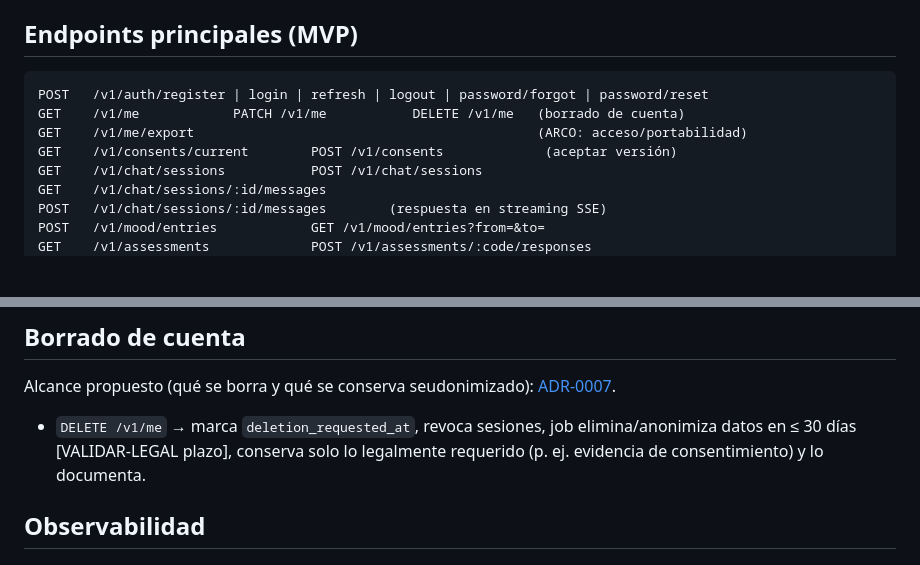
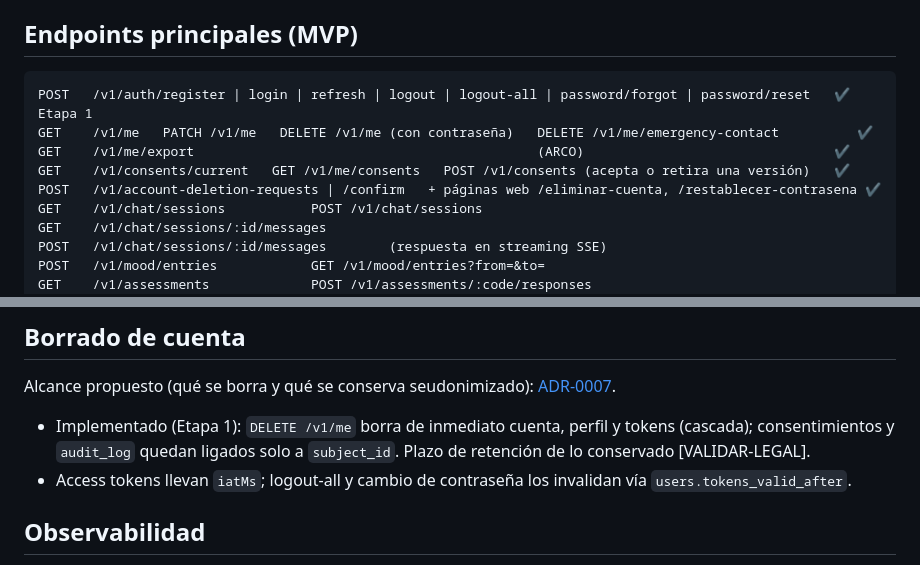
Before and after one commit to jesusantonioaguilardev/SentIA, a Markdown page: docs/05-backend-nestjs.md, 2 parts joined by grey strips. Drawn GitHub-style; blank space fills up the shorter version.

````diff
--- a/docs/05-backend-nestjs.md
+++ b/docs/05-backend-nestjs.md
@@ -52,10 +52,11 @@ Cada módulo: `*.module.ts`, `*.controller.ts`, `*.service.ts`, `dto/`, `*.spec.
 
 ## Endpoints principales (MVP)
 ```
-POST   /v1/auth/register | login | refresh | logout | password/forgot | password/reset
-GET    /v1/me            PATCH /v1/me           DELETE /v1/me   (borrado de cuenta)
-GET    /v1/me/export                                            (ARCO: acceso/portabilidad)
-GET    /v1/consents/current        POST /v1/consents             (aceptar versión)
+POST   /v1/auth/register | login | refresh | logout | logout-all | password/forgot | password/reset   ✔ Etapa 1
+GET    /v1/me   PATCH /v1/me   DELETE /v1/me (con contraseña)   DELETE /v1/me/emergency-contact          ✔
+GET    /v1/me/export                                            (ARCO)                                ✔
+GET    /v1/consents/current   GET /v1/me/consents   POST /v1/consents (acepta o retira una versión)   ✔
+POST   /v1/account-deletion-requests | /confirm   + páginas web /eliminar-cuenta, /restablecer-contrasena ✔
 GET    /v1/chat/sessions           POST /v1/chat/sessions
 GET    /v1/chat/sessions/:id/messages
 POST   /v1/chat/sessions/:id/messages        (respuesta en streaming SSE)
@@ -78,7 +79,8 @@ GET    /v1/health
 
 ## Borrado de cuenta
 Alcance propuesto (qué se borra y qué se conserva seudonimizado): [ADR-0007](adr/0007-borrado-de-cuenta.md).
-- `DELETE /v1/me` → marca `deletion_requested_at`, revoca sesiones, job elimina/anonimiza datos en ≤ 30 días [VALIDAR-LEGAL plazo], conserva solo lo legalmente requerido (p. ej. evidencia de consentimiento) y lo documenta.
+- Implementado (Etapa 1): `DELETE /v1/me` borra de inmediato cuenta, perfil y tokens (cascada); consentimientos y `audit_log` quedan ligados solo a `subject_id`. Plazo de retención de lo conservado [VALIDAR-LEGAL].
+- Access tokens llevan `iatMs`; logout-all y cambio de contraseña los invalidan vía `users.tokens_valid_after`.
 
 ## Observabilidad
 - `traceId` por petición; métricas (latencia, errores, costo IA por usuario); alertas de seguridad.
````
Also changed, not shown: docs/06-base-de-datos.md (+1 -0 lines).
